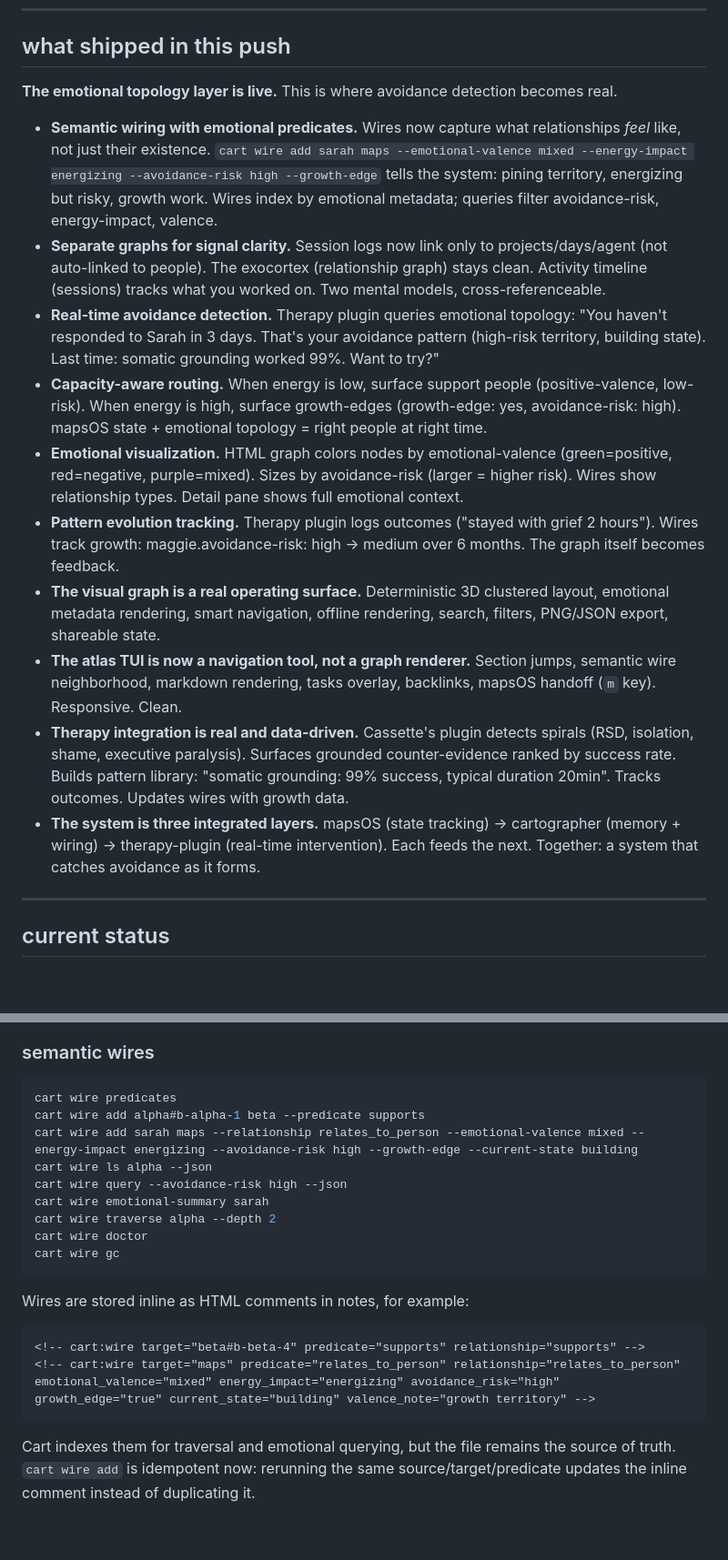
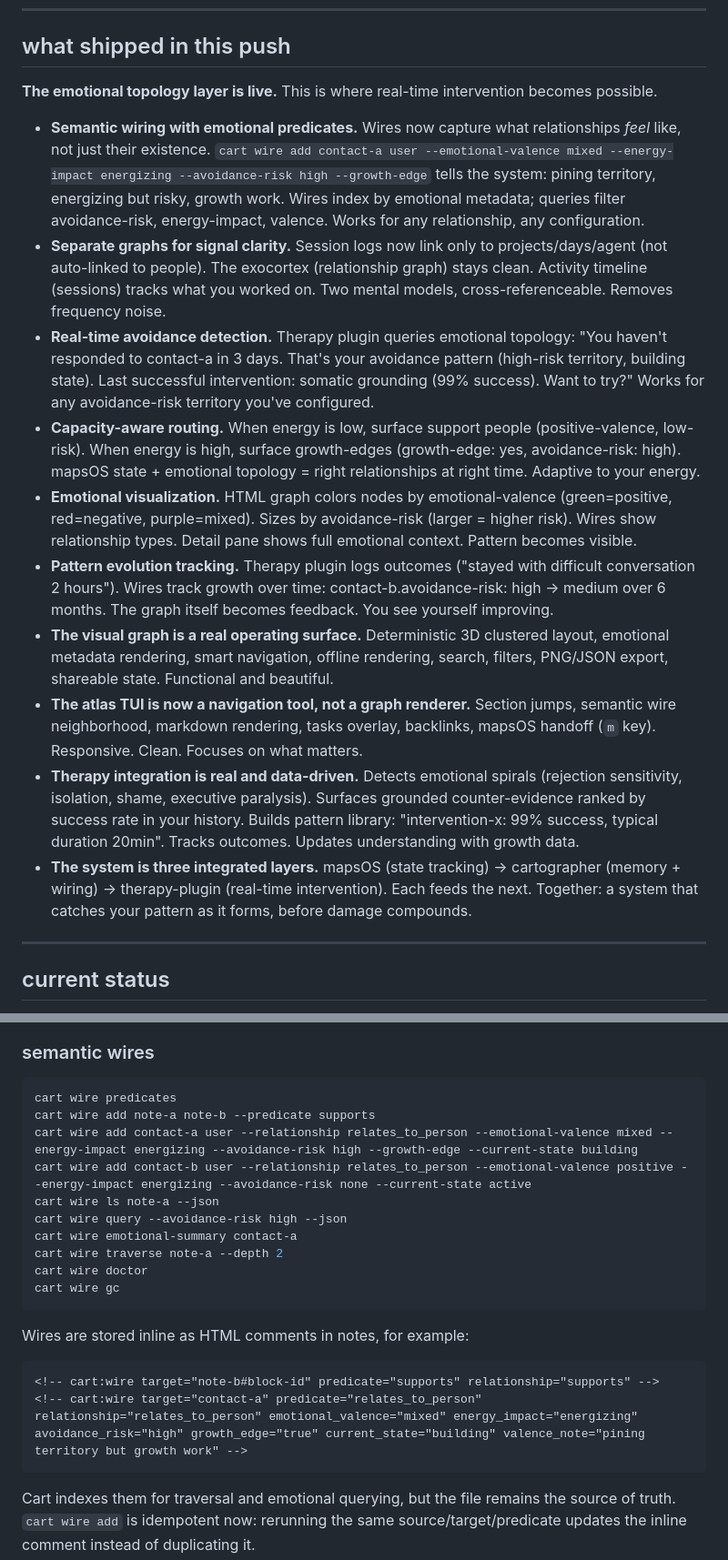
Before and after one commit to nosleepcassette/cartographer, a Markdown page: README.md, 2 parts joined by grey strips. Shown at 91% size. Drawn GitHub-style; blank space fills up the shorter version.

Commit message:
docs: reflect emotional topology layer as shipped feature

````diff
--- a/README.md
+++ b/README.md
@@ -91,18 +91,18 @@ cartographer assumes both exist and treats them as first-class:
 
 ## what shipped in this push
 
-**The emotional topology layer is live.** This is where avoidance detection becomes real.
+**The emotional topology layer is live.** This is where real-time intervention becomes possible.
 
-- **Semantic wiring with emotional predicates.** Wires now capture what relationships *feel* like, not just their existence. `cart wire add sarah maps --emotional-valence mixed --energy-impact energizing --avoidance-risk high --growth-edge` tells the system: pining territory, energizing but risky, growth work. Wires index by emotional metadata; queries filter avoidance-risk, energy-impact, valence.
-- **Separate graphs for signal clarity.** Session logs now link only to projects/days/agent (not auto-linked to people). The exocortex (relationship graph) stays clean. Activity timeline (sessions) tracks what you worked on. Two mental models, cross-referenceable.
-- **Real-time avoidance detection.** Therapy plugin queries emotional topology: "You haven't responded to Sarah in 3 days. That's your avoidance pattern (high-risk territory, building state). Last time: somatic grounding worked 99%. Want to try?"
-- **Capacity-aware routing.** When energy is low, surface support people (positive-valence, low-risk). When energy is high, surface growth-edges (growth-edge: yes, avoidance-risk: high). mapsOS state + emotional topology = right people at right time.
-- **Emotional visualization.** HTML graph colors nodes by emotional-valence (green=positive, red=negative, purple=mixed). Sizes by avoidance-risk (larger = higher risk). Wires show relationship types. Detail pane shows full emotional context.
-- **Pattern evolution tracking.** Therapy plugin logs outcomes ("stayed with grief 2 hours"). Wires track growth: maggie.avoidance-risk: high → medium over 6 months. The graph itself becomes feedback.
-- **The visual graph is a real operating surface.** Deterministic 3D clustered layout, emotional metadata rendering, smart navigation, offline rendering, search, filters, PNG/JSON export, shareable state.
-- **The atlas TUI is now a navigation tool, not a graph renderer.** Section jumps, semantic wire neighborhood, markdown rendering, tasks overlay, backlinks, mapsOS handoff (`m` key). Responsive. Clean.
-- **Therapy integration is real and data-driven.** Cassette's plugin detects spirals (RSD, isolation, shame, executive paralysis). Surfaces grounded counter-evidence ranked by success rate. Builds pattern library: "somatic grounding: 99% success, typical duration 20min". Tracks outcomes. Updates wires with growth data.
-- **The system is three integrated layers.** mapsOS (state tracking) → cartographer (memory + wiring) → therapy-plugin (real-time intervention). Each feeds the next. Together: a system that catches avoidance as it forms.
+- **Semantic wiring with emotional predicates.** Wires now capture what relationships *feel* like, not just their existence. `cart wire add contact-a user --emotional-valence mixed --energy-impact energizing --avoidance-risk high --growth-edge` tells the system: pining territory, energizing but risky, growth work. Wires index by emotional metadata; queries filter avoidance-risk, energy-impact, valence. Works for any relationship, any configuration.
+- **Separate graphs for signal clarity.** Session logs now link only to projects/days/agent (not auto-linked to people). The exocortex (relationship graph) stays clean. Activity timeline (sessions) tracks what you worked on. Two mental models, cross-referenceable. Removes frequency noise.
+- **Real-time avoidance detection.** Therapy plugin queries emotional topology: "You haven't responded to contact-a in 3 days. That's your avoidance pattern (high-risk territory, building state). Last successful intervention: somatic grounding (99% success). Want to try?" Works for any avoidance-risk territory you've configured.
+- **Capacity-aware routing.** When energy is low, surface support people (positive-valence, low-risk). When energy is high, surface growth-edges (growth-edge: yes, avoidance-risk: high). mapsOS state + emotional topology = right relationships at right time. Adaptive to your energy.
+- **Emotional visualization.** HTML graph colors nodes by emotional-valence (green=positive, red=negative, purple=mixed). Sizes by avoidance-risk (larger = higher risk). Wires show relationship types. Detail pane shows full emotional context. Pattern becomes visible.
+- **Pattern evolution tracking.** Therapy plugin logs outcomes ("stayed with difficult conversation 2 hours"). Wires track growth over time: contact-b.avoidance-risk: high → medium over 6 months. The graph itself becomes feedback. You see yourself improving.
+- **The visual graph is a real operating surface.** Deterministic 3D clustered layout, emotional metadata rendering, smart navigation, offline rendering, search, filters, PNG/JSON export, shareable state. Functional and beautiful.
+- **The atlas TUI is now a navigation tool, not a graph renderer.** Section jumps, semantic wire neighborhood, markdown rendering, tasks overlay, backlinks, mapsOS handoff (`m` key). Responsive. Clean. Focuses on what matters.
+- **Therapy integration is real and data-driven.** Detects emotional spirals (rejection sensitivity, isolation, shame, executive paralysis). Surfaces grounded counter-evidence ranked by success rate in your history. Builds pattern library: "intervention-x: 99% success, typical duration 20min". Tracks outcomes. Updates understanding with growth data.
+- **The system is three integrated layers.** mapsOS (state tracking) → cartographer (memory + wiring) → therapy-plugin (real-time intervention). Each feeds the next. Together: a system that catches your pattern as it forms, before damage compounds.
 
 ---
 
@@ -368,12 +368,13 @@ cart therapy counter-evidence "I wasn't giving them what they needed"
 
 ```zsh
 cart wire predicates
-cart wire add alpha#b-alpha-1 beta --predicate supports
-cart wire add sarah maps --relationship relates_to_person --emotional-valence mixed --energy-impact energizing --avoidance-risk high --growth-edge --current-state building
-cart wire ls alpha --json
+cart wire add note-a note-b --predicate supports
+cart wire add contact-a user --relationship relates_to_person --emotional-valence mixed --energy-impact energizing --avoidance-risk high --growth-edge --current-state building
+cart wire add contact-b user --relationship relates_to_person --emotional-valence positive --energy-impact energizing --avoidance-risk none --current-state active
+cart wire ls note-a --json
 cart wire query --avoidance-risk high --json
-cart wire emotional-summary sarah
-cart wire traverse alpha --depth 2
+cart wire emotional-summary contact-a
+cart wire traverse note-a --depth 2
 cart wire doctor
 cart wire gc
 ```
@@ -381,8 +382,8 @@ cart wire gc
 Wires are stored inline as HTML comments in notes, for example:
 
 ```md
-<!-- cart:wire target="beta#b-beta-4" predicate="supports" relationship="supports" -->
-<!-- cart:wire target="maps" predicate="relates_to_person" relationship="relates_to_person" emotional_valence="mixed" energy_impact="energizing" avoidance_risk="high" growth_edge="true" current_state="building" valence_note="growth territory" -->
+<!-- cart:wire target="note-b#block-id" predicate="supports" relationship="supports" -->
+<!-- cart:wire target="contact-a" predicate="relates_to_person" relationship="relates_to_person" emotional_valence="mixed" energy_impact="energizing" avoidance_risk="high" growth_edge="true" current_state="building" valence_note="pining territory but growth work" -->
 ```
 
 Cart indexes them for traversal and emotional querying, but the file remains the source of truth. `cart wire add` is idempotent now: rerunning the same source/target/predicate updates the inline comment instead of duplicating it.
````
